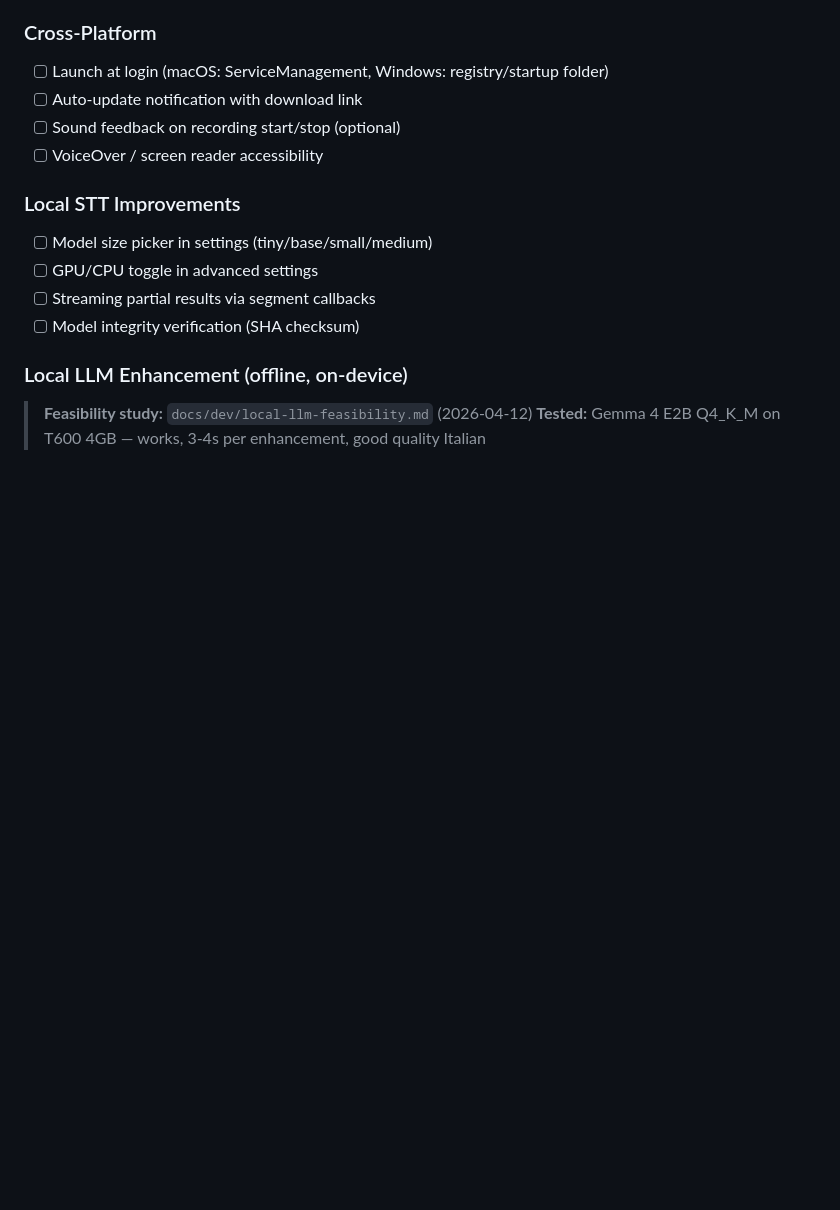
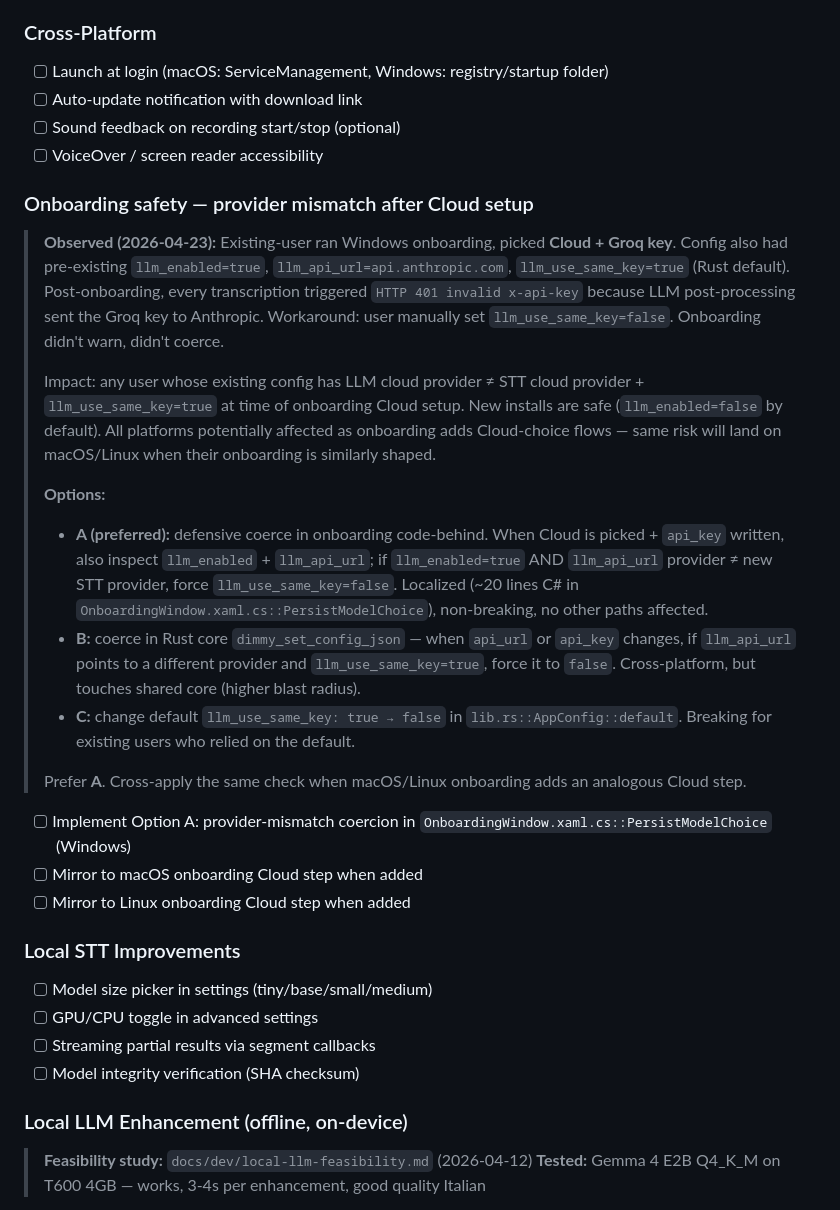
Before and after one commit to KonradDallaOrg/dimmy, a Markdown page: BACKLOG.md, the part around the change. GitHub-like rendering; blank space fills up the shorter version.

Commit message:
docs(backlog): track onboarding Cloud provider-mismatch risk
Observed 2026-04-23 on Windows after Cloud onboarding: users with
pre-existing LLM config pointing to a different provider (e.g. Anthropic)
plus Rust-default llm_use_same_key=true silently 401 on every
transcription because the new Groq STT key is sent to Anthropic.

Options A/B/C captured with Preferred=A (defensive coerce in onboarding
code-behind when llm_enabled=true and providers differ). Not operating
now — just tracked.

Co-Authored-By: Claude Opus 4.7 (1M context) <noreply@anthropic.com>

```diff
--- a/BACKLOG.md
+++ b/BACKLOG.md
@@ -84,6 +84,21 @@
 - [ ] Sound feedback on recording start/stop (optional)
 - [ ] VoiceOver / screen reader accessibility
 
+### Onboarding safety — provider mismatch after Cloud setup
+> **Observed (2026-04-23):** Existing-user ran Windows onboarding, picked **Cloud + Groq key**. Config also had pre-existing `llm_enabled=true`, `llm_api_url=api.anthropic.com`, `llm_use_same_key=true` (Rust default). Post-onboarding, every transcription triggered `HTTP 401 invalid x-api-key` because LLM post-processing sent the Groq key to Anthropic. Workaround: user manually set `llm_use_same_key=false`. Onboarding didn't warn, didn't coerce.
+>
+> Impact: any user whose existing config has LLM cloud provider ≠ STT cloud provider + `llm_use_same_key=true` at time of onboarding Cloud setup. New installs are safe (`llm_enabled=false` by default). All platforms potentially affected as onboarding adds Cloud-choice flows — same risk will land on macOS/Linux when their onboarding is similarly shaped.
+>
+> **Options:**
+> - **A (preferred):** defensive coerce in onboarding code-behind. When Cloud is picked + `api_key` written, also inspect `llm_enabled` + `llm_api_url`; if `llm_enabled=true` AND `llm_api_url` provider ≠ new STT provider, force `llm_use_same_key=false`. Localized (~20 lines C# in `OnboardingWindow.xaml.cs::PersistModelChoice`), non-breaking, no other paths affected.
+> - **B:** coerce in Rust core `dimmy_set_config_json` — when `api_url` or `api_key` changes, if `llm_api_url` points to a different provider and `llm_use_same_key=true`, force it to `false`. Cross-platform, but touches shared core (higher blast radius).
+> - **C:** change default `llm_use_same_key: true → false` in `lib.rs::AppConfig::default`. Breaking for existing users who relied on the default.
+>
+> Prefer **A**. Cross-apply the same check when macOS/Linux onboarding adds an analogous Cloud step.
+- [ ] Implement Option A: provider-mismatch coercion in `OnboardingWindow.xaml.cs::PersistModelChoice` (Windows)
+- [ ] Mirror to macOS onboarding Cloud step when added
+- [ ] Mirror to Linux onboarding Cloud step when added
+
 ### Local STT Improvements
 - [ ] Model size picker in settings (tiny/base/small/medium)
 - [ ] GPU/CPU toggle in advanced settings
```
